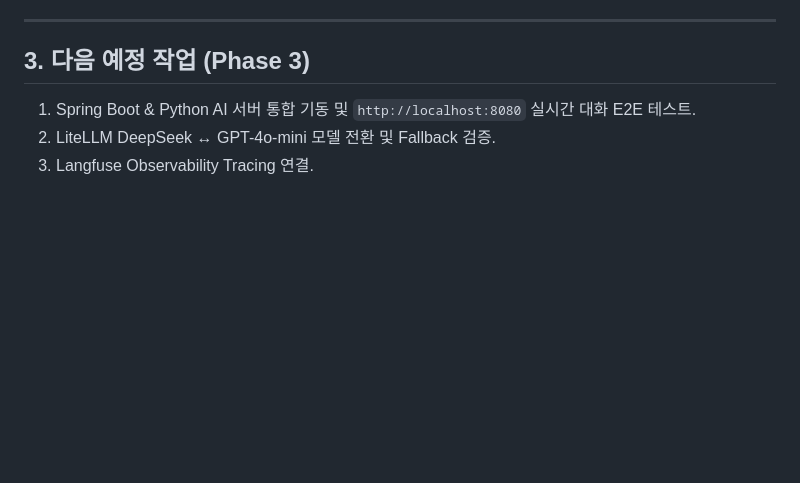
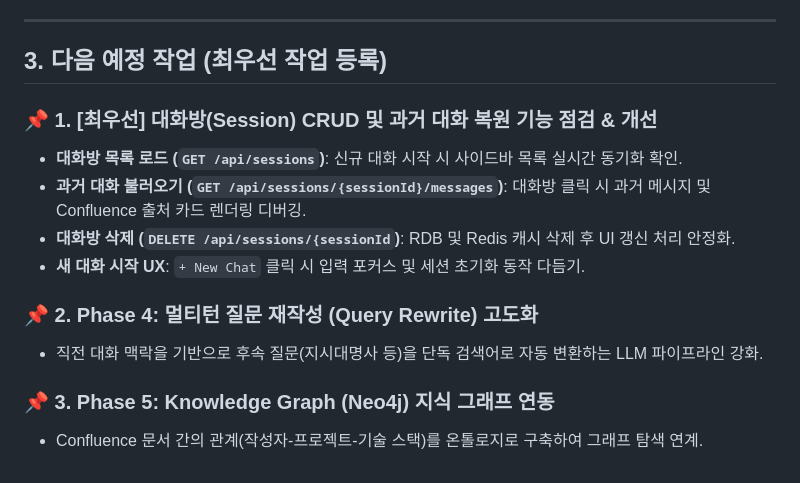
Before and after one commit to Yiji-1015/confluence-kg-chatbot, a Markdown page: history/2026-08-20.md, the part around the change. GitHub-like rendering; blank space fills up the shorter version.

Commit message:
docs: set session CRUD debugging as top priority in next tasks

```diff
--- a/history/2026-08-20.md
+++ b/history/2026-08-20.md
@@ -62,7 +62,16 @@
 
 ---
 
-## 3. 다음 예정 작업 (Phase 3)
-1. Spring Boot & Python AI 서버 통합 기동 및 `http://localhost:8080` 실시간 대화 E2E 테스트.
-2. LiteLLM DeepSeek ↔ GPT-4o-mini 모델 전환 및 Fallback 검증.
-3. Langfuse Observability Tracing 연결.
+## 3. 다음 예정 작업 (최우선 작업 등록)
+
+### 📌 1. [최우선] 대화방(Session) CRUD 및 과거 대화 복원 기능 점검 & 개선
+- **대화방 목록 로드 (`GET /api/sessions`)**: 신규 대화 시작 시 사이드바 목록 실시간 동기화 확인.
+- **과거 대화 불러오기 (`GET /api/sessions/{sessionId}/messages`)**: 대화방 클릭 시 과거 메시지 및 Confluence 출처 카드 렌더링 디버깅.
+- **대화방 삭제 (`DELETE /api/sessions/{sessionId`)**: RDB 및 Redis 캐시 삭제 후 UI 갱신 처리 안정화.
+- **새 대화 시작 UX**: `+ New Chat` 클릭 시 입력 포커스 및 세션 초기화 동작 다듬기.
+
+### 📌 2. Phase 4: 멀티턴 질문 재작성 (Query Rewrite) 고도화
+- 직전 대화 맥락을 기반으로 후속 질문(지시대명사 등)을 단독 검색어로 자동 변환하는 LLM 파이프라인 강화.
+
+### 📌 3. Phase 5: Knowledge Graph (Neo4j) 지식 그래프 연동
+- Confluence 문서 간의 관계(작성자-프로젝트-기술 스택)를 온톨로지로 구축하여 그래프 탐색 연계.
```
